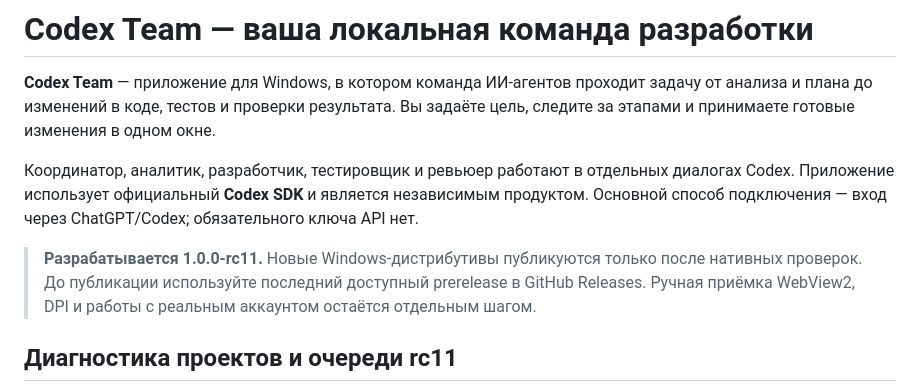
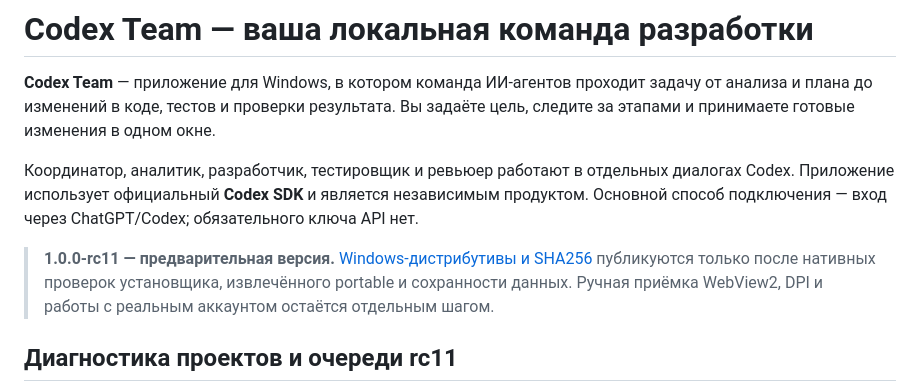
Before and after one commit to LosarOS/codex-team, a Markdown page: README.md, the part around the change. Drawn GitHub-style.

```diff
--- a/README.md
+++ b/README.md
@@ -4,7 +4,7 @@
 
 Координатор, аналитик, разработчик, тестировщик и ревьюер работают в отдельных диалогах Codex. Приложение использует официальный **Codex SDK** и является независимым продуктом. Основной способ подключения — вход через ChatGPT/Codex; обязательного ключа API нет.
 
-> **Разрабатывается 1.0.0-rc11.** Новые Windows-дистрибутивы публикуются только после нативных проверок. До публикации используйте последний доступный prerelease в GitHub Releases. Ручная приёмка WebView2, DPI и работы с реальным аккаунтом остаётся отдельным шагом.
+> **1.0.0-rc11 — предварительная версия.** [Windows-дистрибутивы и SHA256](https://github.com/LosarOS/codex-team/releases) публикуются только после нативных проверок установщика, извлечённого portable и сохранности данных. Ручная приёмка WebView2, DPI и работы с реальным аккаунтом остаётся отдельным шагом.
 
 ## Диагностика проектов и очереди rc11
 
```
Also changed, not shown: reports/engineering-session-2026-10-23.md (+12 -0 lines).
